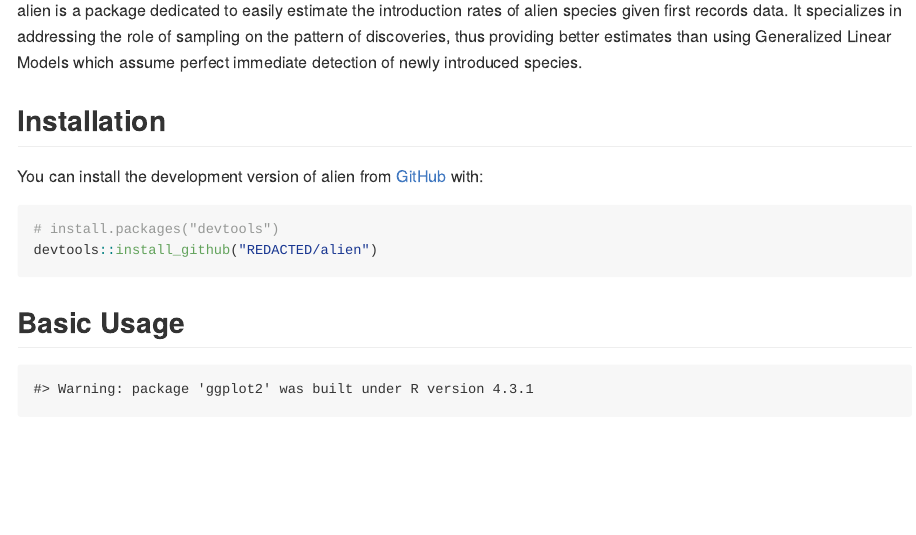
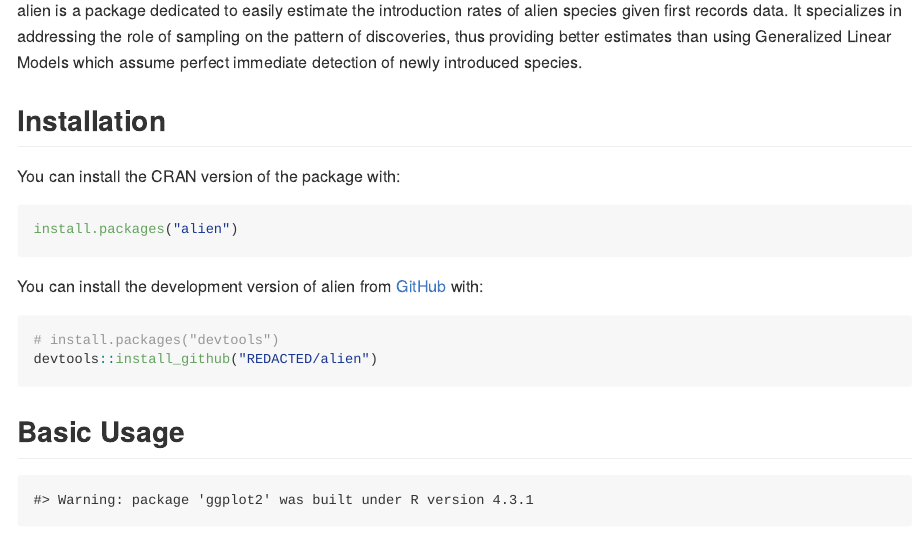
Before and after one commit to hezibu/alien, an R Markdown document (README.Rmd): the page in a window 1100 px wide, from 150 px down. The pictures show the output file README.md that the author committed with the source, drawn offline in the style of GitHub.

Commit message:
updated installation instruction on readme

````diff
--- a/README.Rmd
+++ b/README.Rmd
@@ -22,6 +22,13 @@ knitr::opts_chunk$set(
 alien is a package dedicated to easily estimate the introduction rates of alien species given first records data. It specializes in addressing the role of sampling on the pattern of discoveries, thus providing better estimates than using Generalized Linear Models which assume perfect immediate detection of newly introduced species.
 
 ## Installation
+
+You can install the CRAN version of the package with:
+
+``` r
+install.packages("alien")
+```
+
 
 You can install the development version of alien from [GitHub](https://github.com/) with:
 
````
Also changed, not shown: README.md.
